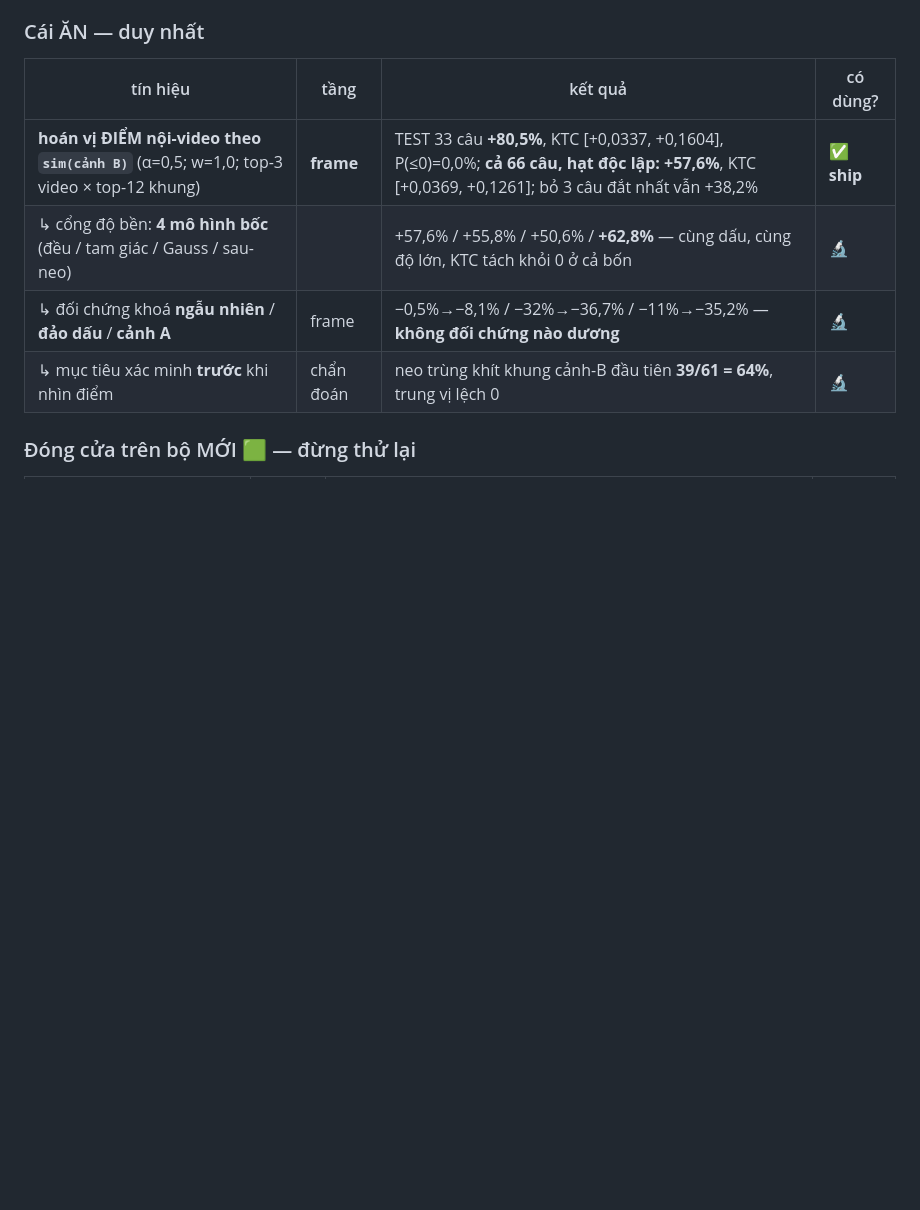
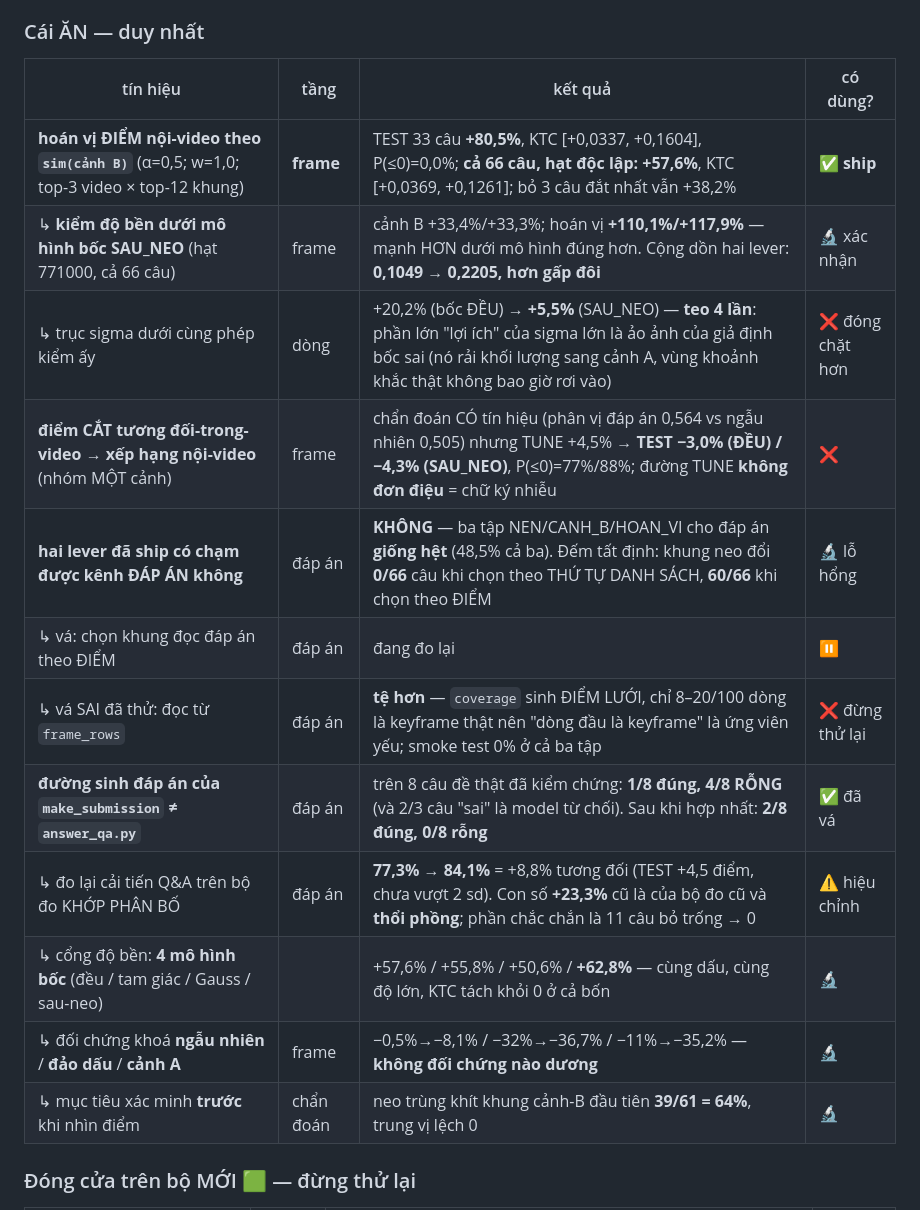
Before and after one commit to bminhnemhoi/ai-challenge-2026, a Markdown page: docs/KIEN_TRUC_VA_HUONG_CAI_THIEN.md, the part around the change. GitHub-like rendering; blank space fills up the shorter version.

Commit message:
docs: bang tin hieu — bo sung 8 dong cho cac ket qua tu do trong ngay
Agent tong hop da cap nhat phan lon, nhung bon ket qua do SAU no thi chua co:
- kiem do ben duoi mo hinh boc SAU_NEO: canh B +33.4/+33.3%, hoan vi +110.1/+117.9%
  (manh HON duoi mo hinh dung hon); cong don hai lever 0.1049 -> 0.2205
- truc sigma teo 4 lan duoi SAU_NEO (+20.2% -> +5.5%) => dong chat hon
- diem cat tuong doi-trong-video cho nhom MOT canh: AM (TEST -3.0/-4.3%)
- hai lever da ship KHONG cham duoc kenh dap an (neo doi 0/66 theo thu tu danh
  sach, 60/66 theo diem); kem ban va SAI da thu (doc tu frame_rows) de khong ai
  thu lai
- duong sinh dap an cua make_submission khac answer_qa.py: 1/8 dung 4/8 rong ->
  2/8 dung 0/8 rong
- hieu chinh con so Q&A: +23.3% la cua bo do cu va thoi phong; tren bo khop phan
  bo chi +8.8% tuong doi

Viec bat buoc so 5 sau moi lan ship (muc 3 quy trinh) — gio da khong con no.

Co-Authored-By: Claude Opus 5 <noreply@anthropic.com>

```diff
--- a/docs/KIEN_TRUC_VA_HUONG_CAI_THIEN.md
+++ b/docs/KIEN_TRUC_VA_HUONG_CAI_THIEN.md
@@ -120,6 +120,14 @@ hợp: **`docs/KE_HOACH_DINH_VI.md`**.
 | tín hiệu | tầng | kết quả | có dùng? |
 |---|---|---|---|
 | **hoán vị ĐIỂM nội-video theo `sim(cảnh B)`** (α=0,5; w=1,0; top-3 video × top-12 khung) | **frame** | TEST 33 câu **+80,5%**, KTC [+0,0337, +0,1604], P(≤0)=0,0%; **cả 66 câu, hạt độc lập: +57,6%**, KTC [+0,0369, +0,1261]; bỏ 3 câu đắt nhất vẫn +38,2% | ✅ **ship** |
+| ↳ **kiểm độ bền dưới mô hình bốc SAU_NEO** (hạt 771000, cả 66 câu) | frame | cảnh B +33,4%/+33,3%; hoán vị **+110,1%/+117,9%** — mạnh HƠN dưới mô hình đúng hơn. Cộng dồn hai lever: **0,1049 → 0,2205, hơn gấp đôi** | 🔬 xác nhận |
+| ↳ trục sigma dưới cùng phép kiểm ấy | dòng | +20,2% (bốc ĐỀU) → **+5,5%** (SAU_NEO) — **teo 4 lần**: phần lớn "lợi ích" của sigma lớn là ảo ảnh của giả định bốc sai (nó rải khối lượng sang cảnh A, vùng khoảnh khắc thật không bao giờ rơi vào) | ❌ đóng chặt hơn |
+| **điểm CẮT tương đối-trong-video → xếp hạng nội-video** (nhóm MỘT cảnh) | frame | chẩn đoán CÓ tín hiệu (phân vị đáp án 0,564 vs ngẫu nhiên 0,505) nhưng TUNE +4,5% → **TEST −3,0% (ĐỀU) / −4,3% (SAU_NEO)**, P(≤0)=77%/88%; đường TUNE **không đơn điệu** = chữ ký nhiễu | ❌ |
+| **hai lever đã ship có chạm được kênh ĐÁP ÁN không** | đáp án | **KHÔNG** — ba tập NEN/CANH_B/HOAN_VI cho đáp án **giống hệt** (48,5% cả ba). Đếm tất định: khung neo đổi **0/66** câu khi chọn theo THỨ TỰ DANH SÁCH, **60/66** khi chọn theo ĐIỂM | 🔬 lỗ hổng |
+| ↳ vá: chọn khung đọc đáp án theo ĐIỂM | đáp án | đang đo lại | ⏸ |
+| ↳ vá SAI đã thử: đọc từ `frame_rows` | đáp án | **tệ hơn** — `coverage` sinh ĐIỂM LƯỚI, chỉ 8–20/100 dòng là keyframe thật nên "dòng đầu là keyframe" là ứng viên yếu; smoke test 0% ở cả ba tập | ❌ đừng thử lại |
+| **đường sinh đáp án của `make_submission` ≠ `answer_qa.py`** | đáp án | trên 8 câu đề thật đã kiểm chứng: **1/8 đúng, 4/8 RỖNG** (và 2/3 câu "sai" là model từ chối). Sau khi hợp nhất: **2/8 đúng, 0/8 rỗng** | ✅ đã vá |
+| ↳ đo lại cải tiến Q&A trên bộ đo KHỚP PHÂN BỐ | đáp án | **77,3% → 84,1%** = +8,8% tương đối (TEST +4,5 điểm, chưa vượt 2 sd). Con số **+23,3%** cũ là của bộ đo cũ và **thổi phồng**; phần chắc chắn là 11 câu bỏ trống → 0 | ⚠ hiệu chỉnh |
 | ↳ cổng độ bền: **4 mô hình bốc** (đều / tam giác / Gauss / sau-neo) | | +57,6% / +55,8% / +50,6% / **+62,8%** — cùng dấu, cùng độ lớn, KTC tách khỏi 0 ở cả bốn | 🔬 |
 | ↳ đối chứng khoá **ngẫu nhiên** / **đảo dấu** / **cảnh A** | frame | −0,5%→−8,1% / −32%→−36,7% / −11%→−35,2% — **không đối chứng nào dương** | 🔬 |
 | ↳ mục tiêu xác minh **trước** khi nhìn điểm | chẩn đoán | neo trùng khít khung cảnh-B đầu tiên **39/61 = 64%**, trung vị lệch 0 | 🔬 |
```
